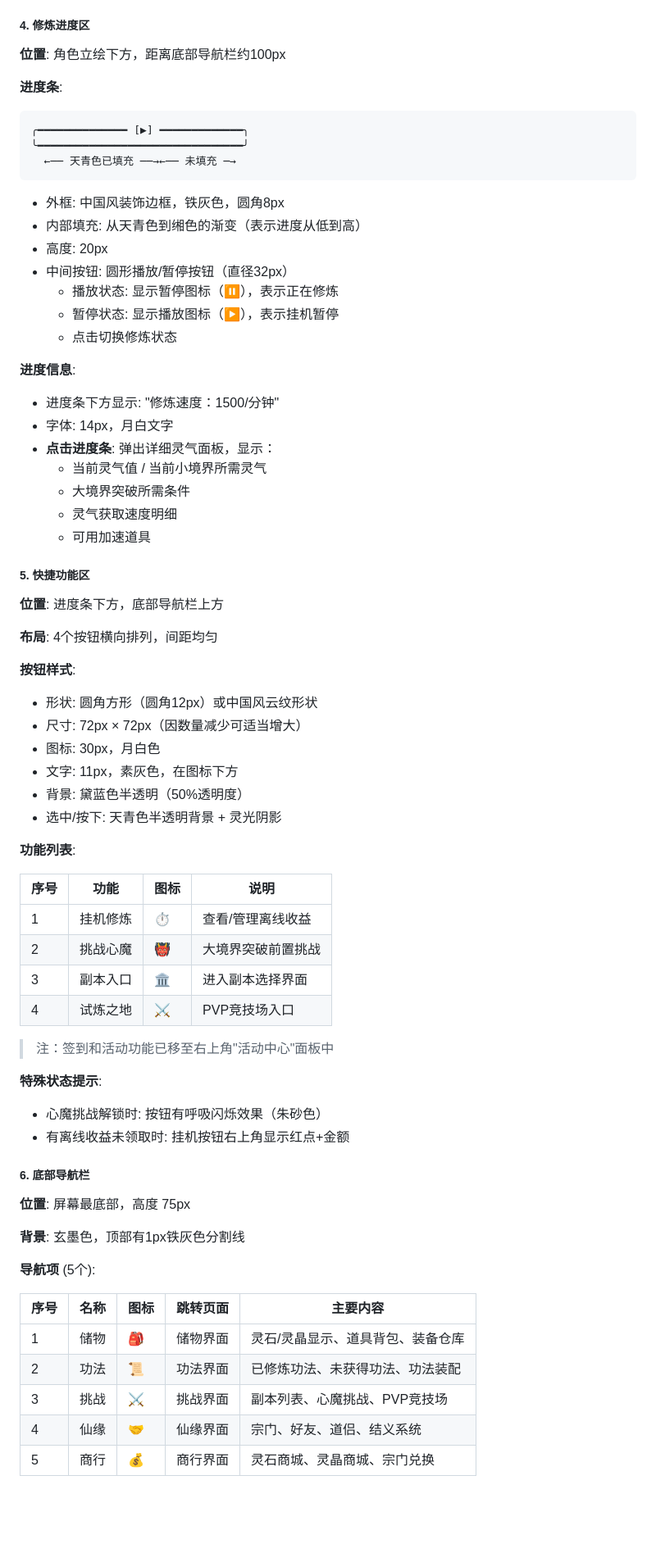
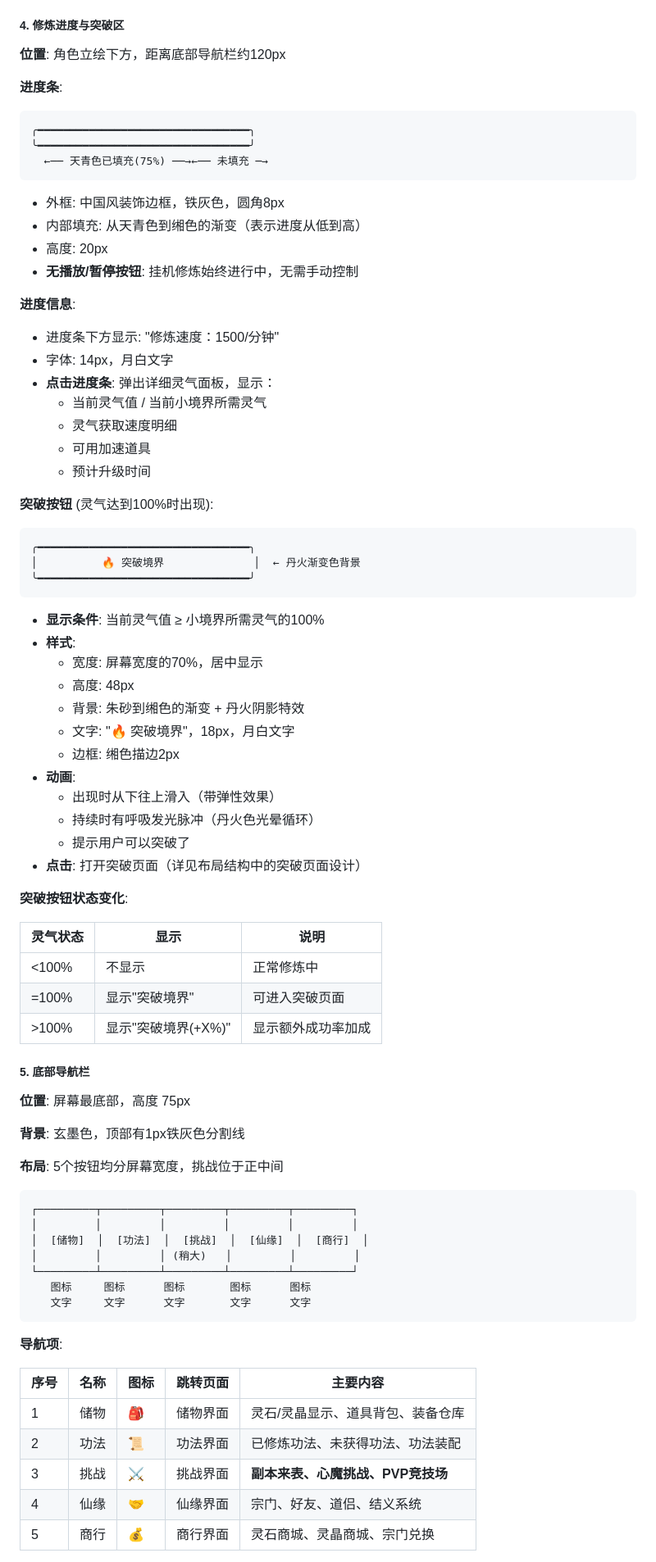
Before and after one commit to wangwsq00/xxqn, a Markdown page: doc/modules/08_UI设计.md, the part around one of its changes. Shown at 82% size. Rendered like a GitHub page; blank space fills up the shorter version.

````diff
--- a/doc/modules/08_UI设计.md
+++ b/doc/modules/08_UI设计.md
@@ -210,75 +289,82 @@
 - 点击: 进入灵宠详情界面
 - 若无出战灵宠则不显示
 
-##### 4. 修炼进度区
+##### 4. 修炼进度与突破区
 
-**位置**: 角色立绘下方，距离底部导航栏约100px
+**位置**: 角色立绘下方，距离底部导航栏约120px
 
 **进度条**:
 ```
-╭━━━━━━━━━━━━━━ [▶] ━━━━━━━━━━━━━╮
-╰━━━━━━━━━━━━━━━━━━━━━━━━━━━━━━━━╯
-  ←── 天青色已填充 ──→←── 未填充 ─→
+╭━━━━━━━━━━━━━━━━━━━━━━━━━━━━━━━━━╮
+╰━━━━━━━━━━━━━━━━━━━━━━━━━━━━━━━━━╯
+  ←── 天青色已填充(75%) ──→←── 未填充 ─→
 ```
 - 外框: 中国风装饰边框，铁灰色，圆角8px
 - 内部填充: 从天青色到缃色的渐变（表示进度从低到高）
 - 高度: 20px
-- 中间按钮: 圆形播放/暂停按钮（直径32px）
-  - 播放状态: 显示暂停图标（⏸），表示正在修炼
-  - 暂停状态: 显示播放图标（▶），表示挂机暂停
-  - 点击切换修炼状态
+- **无播放/暂停按钮**: 挂机修炼始终进行中，无需手动控制
 
 **进度信息**:
 - 进度条下方显示: "修炼速度：1500/分钟"
 - 字体: 14px，月白文字
 - **点击进度条**: 弹出详细灵气面板，显示：
   - 当前灵气值 / 当前小境界所需灵气
-  - 大境界突破所需条件
   - 灵气获取速度明细
   - 可用加速道具
+  - 预计升级时间
 
-##### 5. 快捷功能区
+**突破按钮** (灵气达到100%时出现):
+```
+╭━━━━━━━━━━━━━━━━━━━━━━━━━━━━━━━━━╮
+│          🔥 突破境界              │  ← 丹火渐变色背景
+╰━━━━━━━━━━━━━━━━━━━━━━━━━━━━━━━━━╯
+```
+- **显示条件**: 当前灵气值 ≥ 小境界所需灵气的100%
+- **样式**:
+  - 宽度: 屏幕宽度的70%，居中显示
+  - 高度: 48px
+  - 背景: 朱砂到缃色的渐变 + 丹火阴影特效
+  - 文字: "🔥 突破境界"，18px，月白文字
+  - 边框: 缃色描边2px
+- **动画**:
+  - 出现时从下往上滑入（带弹性效果）
+  - 持续时有呼吸发光脉冲（丹火色光晕循环）
+  - 提示用户可以突破了
+- **点击**: 打开突破页面（详见布局结构中的突破页面设计）
 
-**位置**: 进度条下方，底部导航栏上方
+**突破按钮状态变化**:
 
-**布局**: 4个按钮横向排列，间距均匀
+| 灵气状态 | 显示 | 说明 |
+|---------|------|------|
+| <100% | 不显示 | 正常修炼中 |
+| =100% | 显示"突破境界" | 可进入突破页面 |
+| >100% | 显示"突破境界(+X%)" | 显示额外成功率加成 |
 
-**按钮样式**:
-- 形状: 圆角方形（圆角12px）或中国风云纹形状
-- 尺寸: 72px × 72px（因数量减少可适当增大）
-- 图标: 30px，月白色
-- 文字: 11px，素灰色，在图标下方
-- 背景: 黛蓝色半透明（50%透明度）
-- 选中/按下: 天青色半透明背景 + 灵光阴影
-
-**功能列表**:
-
-| 序号 | 功能 | 图标 | 说明 |
-|------|------|------|------|
-| 1 | 挂机修炼 | ⏱️ | 查看/管理离线收益 |
-| 2 | 挑战心魔 | 👹 | 大境界突破前置挑战 |
-| 3 | 副本入口 | 🏛️ | 进入副本选择界面 |
-| 4 | 试炼之地 | ⚔️ | PVP竞技场入口 |
-
-> 注：签到和活动功能已移至右上角"活动中心"面板中
-
-**特殊状态提示**:
-- 心魔挑战解锁时: 按钮有呼吸闪烁效果（朱砂色）
-- 有离线收益未领取时: 挂机按钮右上角显示红点+金额
-
-##### 6. 底部导航栏
+##### 5. 底部导航栏
 
 **位置**: 屏幕最底部，高度 75px
 
 **背景**: 玄墨色，顶部有1px铁灰色分割线
 
-**导航项** (5个):
+**布局**: 5个按钮均分屏幕宽度，挑战位于正中间
+
+```
+┌─────────┬─────────┬─────────┬─────────┬─────────┐
+│         │         │         │         │         │
+│  [储物]  │  [功法]  │  [挑战]  │  [仙缘]  │  [商行]  │
+│         │         │ (稍大)   │         │         │
+└─────────┴─────────┴─────────┴─────────┴─────────┘
+   图标     图标      图标       图标      图标
+   文字     文字      文字       文字      文字
+```
+
+**导航项**:
 
 | 序号 | 名称 | 图标 | 跳转页面 | 主要内容 |
 |------|------|------|---------|---------|
 | 1 | 储物 | 🎒 | 储物界面 | 灵石/灵晶显示、道具背包、装备仓库 |
 | 2 | 功法 | 📜 | 功法界面 | 已修炼功法、未获得功法、功法装配 |
-| 3 | 挑战 | ⚔️ | 挑战界面 | 副本列表、心魔挑战、PVP竞技场 |
+| 3 | 挑战 | ⚔️ | 挑战界面 | **副本来表、心魔挑战、PVP竞技场** |
 | 4 | 仙缘 | 🤝 | 仙缘界面 | 宗门、好友、道侣、结义系统 |
 | 5 | 商行 | 💰 | 商行界面 | 灵石商城、灵晶商城、宗门兑换 |
 
````
Also changed, not shown: other parts of doc/modules/08_UI设计.md (+108 -38 lines).
